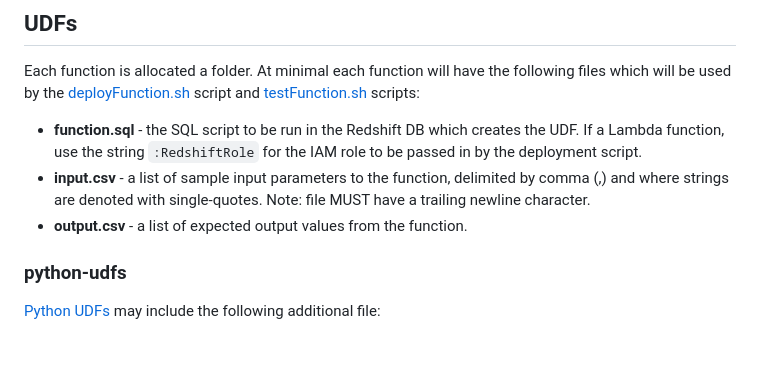
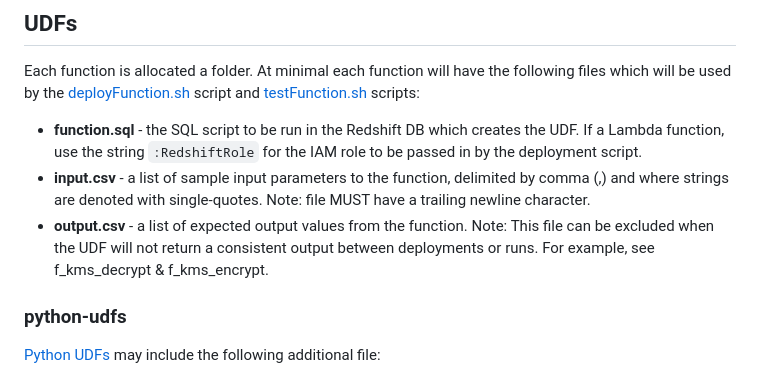
Before and after one commit to aws-samples/amazon-redshift-udfs, a Markdown page: README.md, the part around the change. Drawn GitHub-style; blank space fills up the shorter version.

```diff
--- a/README.md
+++ b/README.md
@@ -9,7 +9,7 @@ Each function is allocated a folder.  At minimal each function will have the fol
 
 - **function.sql** - the SQL script to be run in the Redshift DB which creates the UDF.  If a Lambda function, use the string `:RedshiftRole` for the IAM role to be passed in by the deployment script.
 - **input.csv** - a list of sample input parameters to the function, delimited by comma (,) and where strings are denoted with single-quotes.  Note: file MUST have a trailing newline character.
-- **output.csv** - a list of expected output values from the function.
+- **output.csv** - a list of expected output values from the function. Note: This file can be excluded when the UDF will not return a consistent output between deployments or runs.  For example, see f_kms_decrypt & f_kms_encrypt.
 
 ### python-udfs
 
```
